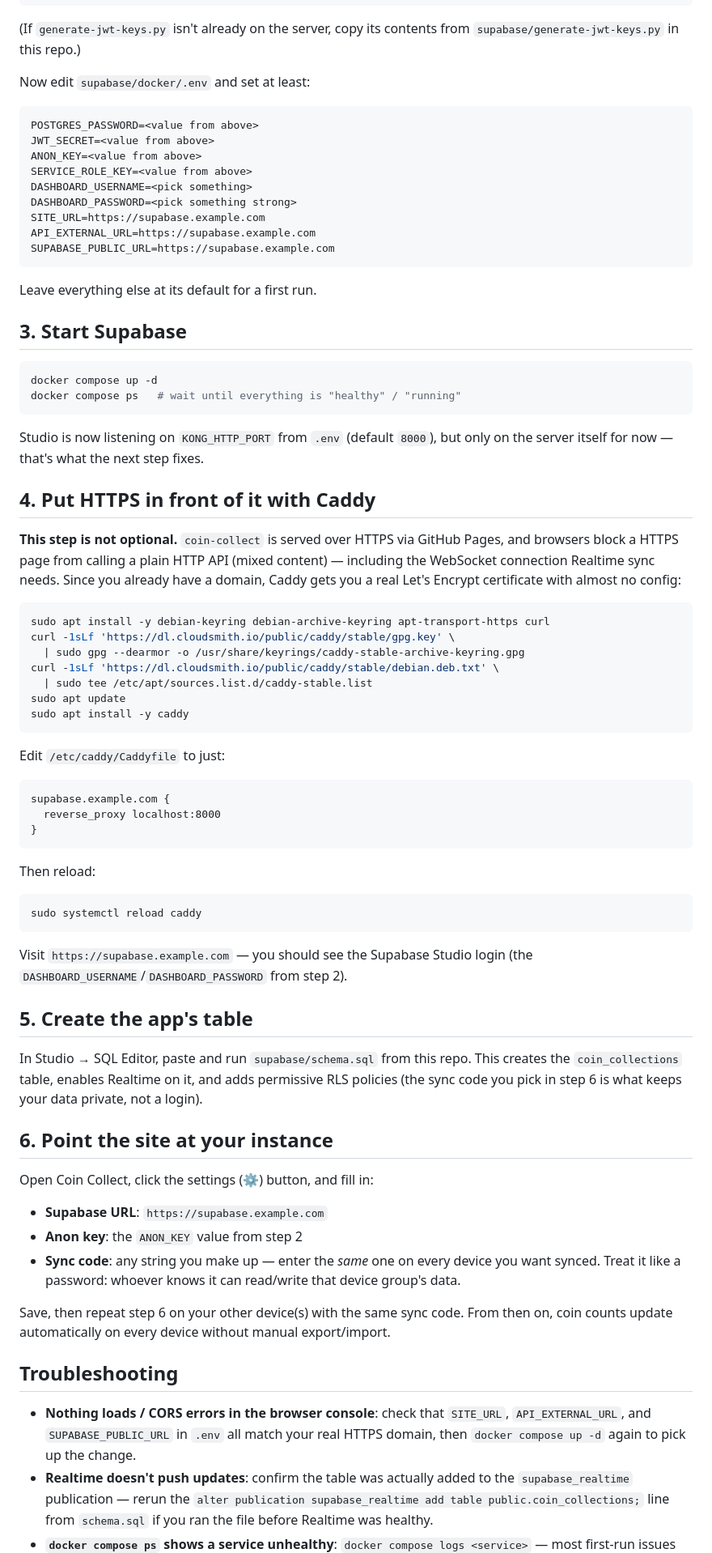
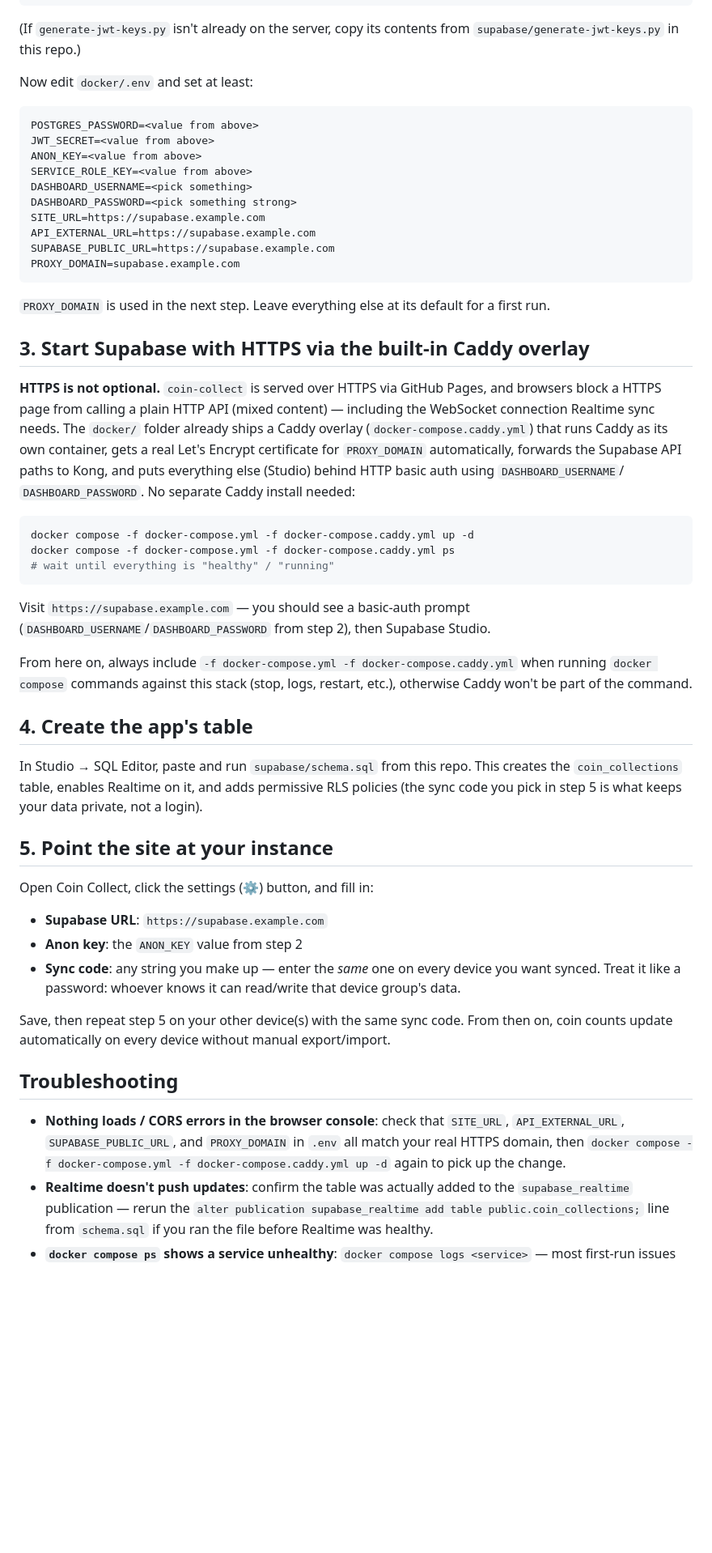
Before and after one commit to koenigstag/coin-collect, a Markdown page: supabase/SELF_HOSTING.md, the part around one of its changes. Shown at 81% size. GitHub-like rendering; blank space fills up the shorter version.

Commit message:
Use sparse-checkout and the official Caddy overlay in the guide
- Fetch only docker/ from supabase/supabase via git sparse-checkout
  instead of a full clone, verified locally: ~700K vs the full
  monorepo (Studio source, docs, etc).
- Replace the manual host-level Caddy install with the stack's own
  docker-compose.caddy.yml overlay, which handles TLS for
  PROXY_DOMAIN and basic-auths the Studio dashboard for free —
  simpler and one less moving part outside Docker.

````diff
--- a/supabase/SELF_HOSTING.md
+++ b/supabase/SELF_HOSTING.md
@@ -60,7 +66,7 @@ python3 generate-jwt-keys.py "$JWT_SECRET"
 (If `generate-jwt-keys.py` isn't already on the server, copy its contents
 from `supabase/generate-jwt-keys.py` in this repo.)
 
-Now edit `supabase/docker/.env` and set at least:
+Now edit `docker/.env` and set at least:
 
 ```dotenv
 POSTGRES_PASSWORD=<value from above>
@@ -72,63 +78,46 @@ DASHBOARD_PASSWORD=<pick something strong>
 SITE_URL=https://supabase.example.com
 API_EXTERNAL_URL=https://supabase.example.com
 SUPABASE_PUBLIC_URL=https://supabase.example.com
+PROXY_DOMAIN=supabase.example.com
 ```
 
-Leave everything else at its default for a first run.
+`PROXY_DOMAIN` is used in the next step. Leave everything else at its
+default for a first run.
 
-## 3. Start Supabase
+## 3. Start Supabase with HTTPS via the built-in Caddy overlay
+
+**HTTPS is not optional.** `coin-collect` is served over HTTPS via
+GitHub Pages, and browsers block a HTTPS page from calling a plain HTTP
+API (mixed content) — including the WebSocket connection Realtime sync
+needs. The `docker/` folder already ships a Caddy overlay
+(`docker-compose.caddy.yml`) that runs Caddy as its own container,
+gets a real Let's Encrypt certificate for `PROXY_DOMAIN` automatically,
+forwards the Supabase API paths to Kong, and puts everything else
+(Studio) behind HTTP basic auth using `DASHBOARD_USERNAME`/
+`DASHBOARD_PASSWORD`. No separate Caddy install needed:
 
 ```bash
-docker compose up -d
-docker compose ps   # wait until everything is "healthy" / "running"
+docker compose -f docker-compose.yml -f docker-compose.caddy.yml up -d
+docker compose -f docker-compose.yml -f docker-compose.caddy.yml ps
+# wait until everything is "healthy" / "running"
 ```
 
-Studio is now listening on `KONG_HTTP_PORT` from `.env` (default `8000`),
-but only on the server itself for now — that's what the next step fixes.
+Visit `https://supabase.example.com` — you should see a basic-auth
+prompt (`DASHBOARD_USERNAME`/`DASHBOARD_PASSWORD` from step 2), then
+Supabase Studio.
 
-## 4. Put HTTPS in front of it with Caddy
+From here on, always include `-f docker-compose.yml -f docker-compose.caddy.yml`
+when running `docker compose` commands against this stack (stop, logs,
+restart, etc.), otherwise Caddy won't be part of the command.
 
-**This step is not optional.** `coin-collect` is served over HTTPS via
-GitHub Pages, and browsers block a HTTPS page from calling a plain HTTP
-API (mixed content) — including the WebSocket connection Realtime sync
-needs. Since you already have a domain, Caddy gets you a real
-Let's Encrypt certificate with almost no config:
-
-```bash
-sudo apt install -y debian-keyring debian-archive-keyring apt-transport-https curl
-curl -1sLf 'https://dl.cloudsmith.io/public/caddy/stable/gpg.key' \
-  | sudo gpg --dearmor -o /usr/share/keyrings/caddy-stable-archive-keyring.gpg
-curl -1sLf 'https://dl.cloudsmith.io/public/caddy/stable/debian.deb.txt' \
-  | sudo tee /etc/apt/sources.list.d/caddy-stable.list
-sudo apt update
-sudo apt install -y caddy
-```
-
-Edit `/etc/caddy/Caddyfile` to just:
-
-```
-supabase.example.com {
-  reverse_proxy localhost:8000
-}
-```
-
-Then reload:
-
-```bash
-sudo systemctl reload caddy
-```
-
-Visit `https://supabase.example.com` — you should see the Supabase
-Studio login (the `DASHBOARD_USERNAME`/`DASHBOARD_PASSWORD` from step 2).
-
-## 5. Create the app's table
+## 4. Create the app's table
 
 In Studio → SQL Editor, paste and run `supabase/schema.sql` from this
 repo. This creates the `coin_collections` table, enables Realtime on it,
-and adds permissive RLS policies (the sync code you pick in step 6 is
+and adds permissive RLS policies (the sync code you pick in step 5 is
 what keeps your data private, not a login).
 
-## 6. Point the site at your instance
+## 5. Point the site at your instance
 
 Open Coin Collect, click the settings (⚙) button, and fill in:
 
@@ -138,16 +127,17 @@ Open Coin Collect, click the settings (⚙) button, and fill in:
   device you want synced. Treat it like a password: whoever knows it can
   read/write that device group's data.
 
-Save, then repeat step 6 on your other device(s) with the same sync
+Save, then repeat step 5 on your other device(s) with the same sync
 code. From then on, coin counts update automatically on every device
 without manual export/import.
 
 ## Troubleshooting
 
 - **Nothing loads / CORS errors in the browser console**: check that
-  `SITE_URL`, `API_EXTERNAL_URL`, and `SUPABASE_PUBLIC_URL` in `.env` all
-  match your real HTTPS domain, then `docker compose up -d` again to
-  pick up the change.
+  `SITE_URL`, `API_EXTERNAL_URL`, `SUPABASE_PUBLIC_URL`, and
+  `PROXY_DOMAIN` in `.env` all match your real HTTPS domain, then
+  `docker compose -f docker-compose.yml -f docker-compose.caddy.yml up -d`
+  again to pick up the change.
 - **Realtime doesn't push updates**: confirm the table was actually added
   to the `supabase_realtime` publication — rerun the
   `alter publication supabase_realtime add table public.coin_collections;`
````
Also changed, not shown: other parts of supabase/SELF_HOSTING.md (+12 -6 lines).
